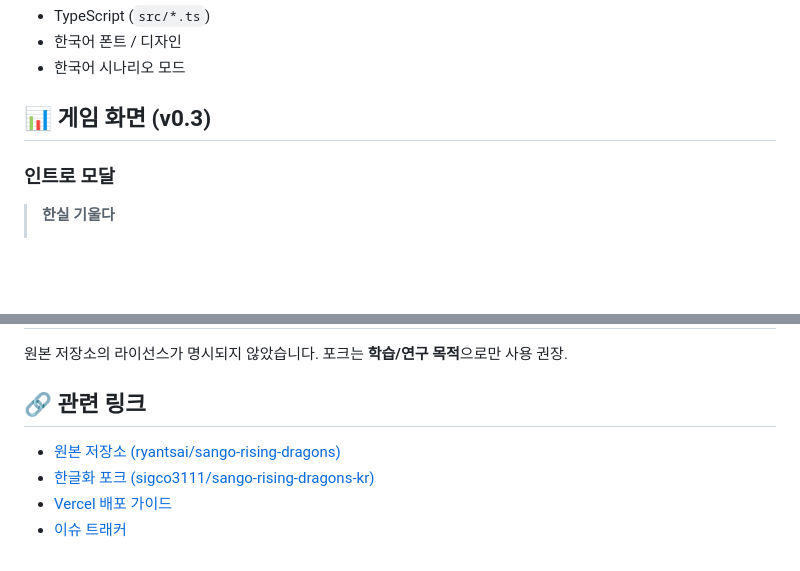
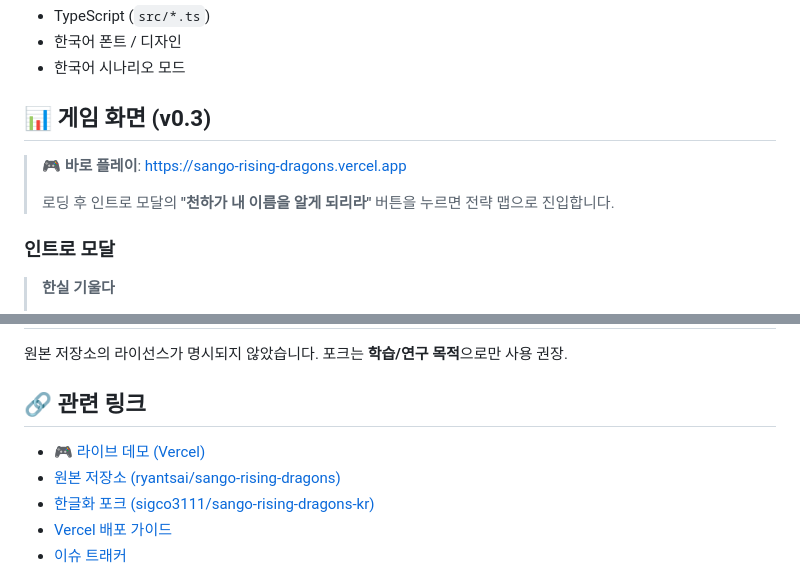
Before and after one commit to sigco3111/sango-rising-dragons-kr, a Markdown page: README.md, 2 parts joined by grey strips. Rendered like a GitHub page; blank space fills up the shorter version.

Commit message:
docs: Live Demo URL 추가 (Vercel 배포 완료)

```diff
--- a/README.md
+++ b/README.md
@@ -217,6 +222,10 @@ EOF
 
 ## 📊 게임 화면 (v0.3)
 
+> 🎮 **바로 플레이**: https://sango-rising-dragons.vercel.app
+>
+> 로딩 후 인트로 모달의 **"천하가 내 이름을 알게 되리라"** 버튼을 누르면 전략 맵으로 진입합니다.
+
 ### 인트로 모달
 > **한실 기울다**
 >
@@ -255,6 +264,7 @@ EOF
 
 ## 🔗 관련 링크
 
+- [🎮 라이브 데모 (Vercel)](https://sango-rising-dragons.vercel.app)
 - [원본 저장소 (ryantsai/sango-rising-dragons)](https://github.com/ryantsai/sango-rising-dragons)
 - [한글화 포크 (sigco3111/sango-rising-dragons-kr)](https://github.com/sigco3111/sango-rising-dragons-kr)
 - [Vercel 배포 가이드](https://vercel.com/docs)
```
Also changed, not shown: other parts of README.md (+6 -1 lines).
